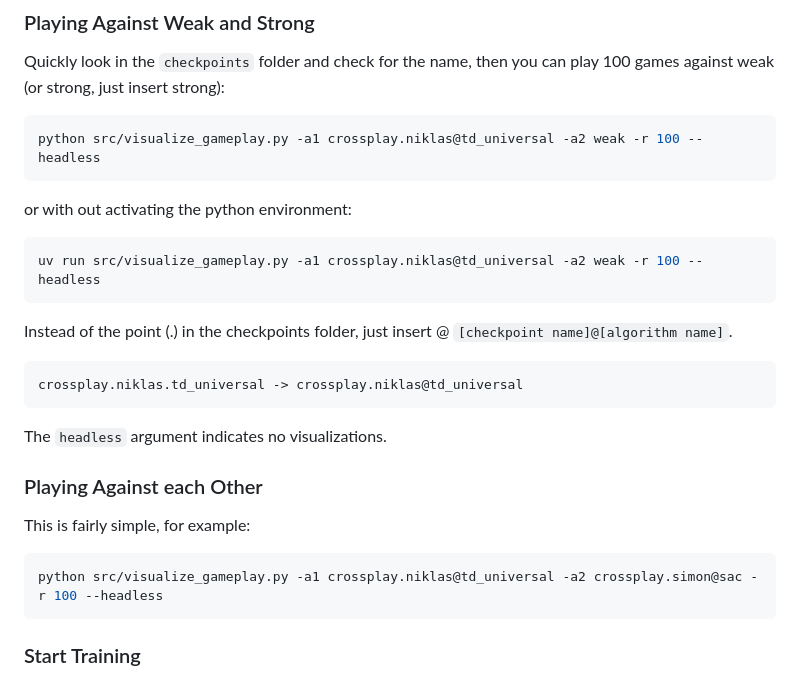
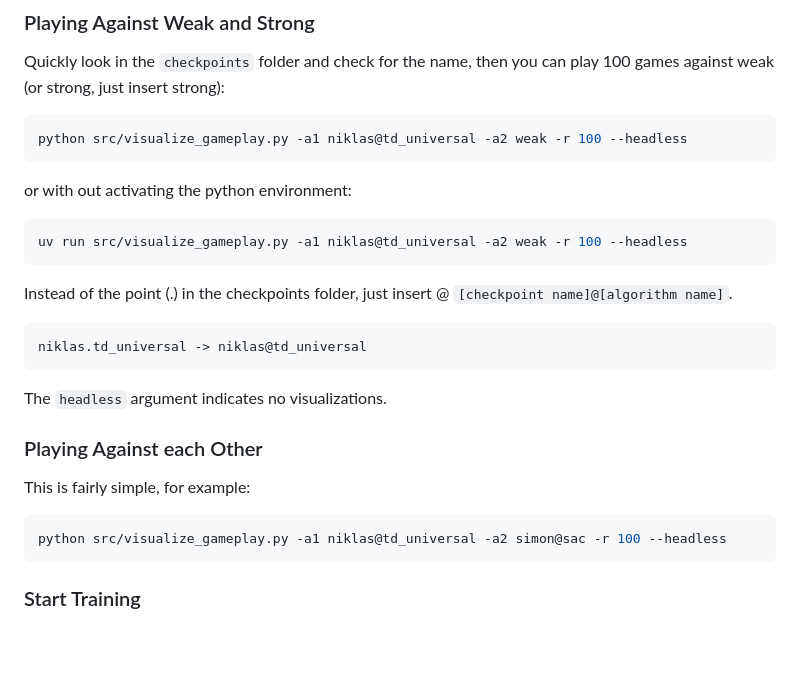
Before and after one commit to DerSimi/swabian-olympics, a Markdown page: README.md, the part around the change. GitHub-like rendering; blank space fills up the shorter version.

Commit message:
Update README with corrected user identifiers

````diff
--- a/README.md
+++ b/README.md
@@ -35,19 +35,19 @@ Quickly look in the `checkpoints` folder and check for the name, then you can pl
 just insert strong):
 
 ```zsh
-python src/visualize_gameplay.py -a1 crossplay.niklas@td_universal -a2 weak -r 100 --headless
+python src/visualize_gameplay.py -a1 niklas@td_universal -a2 weak -r 100 --headless
 ```
 
 or with out activating the python environment:
 
 ```zsh
-uv run src/visualize_gameplay.py -a1 crossplay.niklas@td_universal -a2 weak -r 100 --headless
+uv run src/visualize_gameplay.py -a1 niklas@td_universal -a2 weak -r 100 --headless
 ```
 
 Instead of the point (.) in the checkpoints folder, just insert @  `[checkpoint name]@[algorithm name]`.
 
 ```zsh
-crossplay.niklas.td_universal -> crossplay.niklas@td_universal
+niklas.td_universal -> niklas@td_universal
 ```
 
 The `headless` argument indicates no visualizations.
@@ -57,7 +57,7 @@ The `headless` argument indicates no visualizations.
 This is fairly simple, for example:
 
 ```zsh
-python src/visualize_gameplay.py -a1 crossplay.niklas@td_universal -a2 crossplay.simon@sac -r 100 --headless
+python src/visualize_gameplay.py -a1 niklas@td_universal -a2 simon@sac -r 100 --headless
 ```
 
 ### Start Training
````
